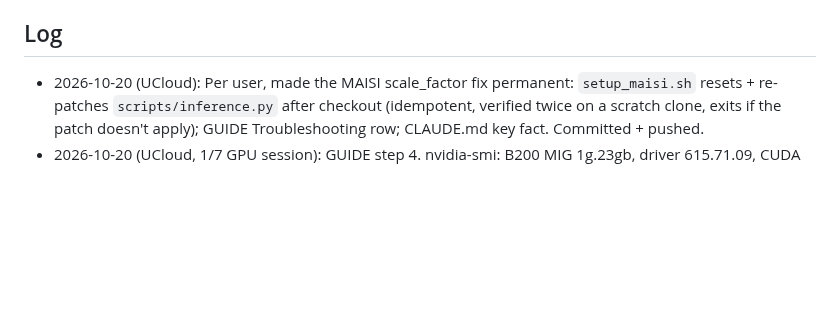
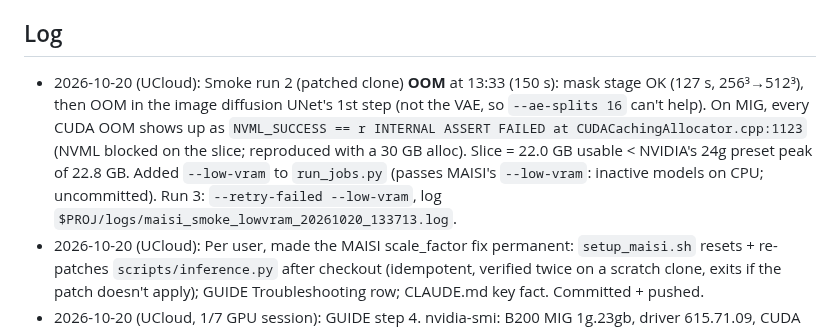
Before and after one commit to DesertSailor29/BT2026, a Markdown page: NOTES.md, the part around the change. GitHub-like rendering; blank space fills up the shorter version.

Commit message:
notes: smoke run 2 OOM on MIG, run 3 with --low-vram

```diff
--- a/NOTES.md
+++ b/NOTES.md
@@ -42,6 +42,7 @@
 - Run pattern on UCloud (see CLAUDE.md "Running jobs on UCloud"): `setsid nohup bash -c 'source venv/bin/activate && export nnUNet_raw=... nnUNet_preprocessed=... nnUNet_results=... && <cmd>' > $PROJ/logs/<name>_$(date +%Y%m%d_%H%M%S).log 2>&1 < /dev/null &`
 
 ## Log
+- 2026-10-20 (UCloud): Smoke run 2 (patched clone) **OOM** at 13:33 (150 s): mask stage OK (127 s, 256³→512³), then OOM in the image diffusion UNet's 1st step (not the VAE, so `--ae-splits 16` can't help). On MIG, every CUDA OOM shows up as `NVML_SUCCESS == r INTERNAL ASSERT FAILED at CUDACachingAllocator.cpp:1123` (NVML blocked on the slice; reproduced with a 30 GB alloc). Slice = 22.0 GB usable < NVIDIA's 24g preset peak of 22.8 GB. Added `--low-vram` to `run_jobs.py` (passes MAISI's `--low-vram`: inactive models on CPU; uncommitted). Run 3: `--retry-failed --low-vram`, log `$PROJ/logs/maisi_smoke_lowvram_20261020_133713.log`.
 - 2026-10-20 (UCloud): Per user, made the MAISI scale_factor fix permanent: `setup_maisi.sh` resets + re-patches `scripts/inference.py` after checkout (idempotent, verified twice on a scratch clone, exits if the patch doesn't apply); GUIDE Troubleshooting row; CLAUDE.md key fact. Committed + pushed.
 - 2026-10-20 (UCloud, 1/7 GPU session): GUIDE step 4. nvidia-smi: B200 MIG 1g.23gb, driver 615.71.09, CUDA 13.4. GPU check OK: torch 2.9.1+cu128, cap (10,0), 22.0 GB, sm_100 in arch list, matmul ok. Smoke test started 13:29 (detached), log `$PROJ/logs/maisi_smoke_20261020_132928.log`, run dir `$MAISI_RUNS/smoke`.
 - 2026-10-20 (UCloud): Smoke run 1 failed after 21 s (before generation): MAISI bug at dba166e, `scripts/inference.py:202` calls `.to()` on `scale_factor`, but `mask_generation_diffusion_unet_v2.pt` stores it as a float (1.0056). Regression from upstream 5cb04e8 (#46 low-VRAM offloading); origin has no fix yet. Patched the local clone only (uncommitted): `torch.as_tensor(...).to(model_device)`. Rerun with `--retry-failed`, log `$PROJ/logs/maisi_smoke_20261020_133042.log`.
```
